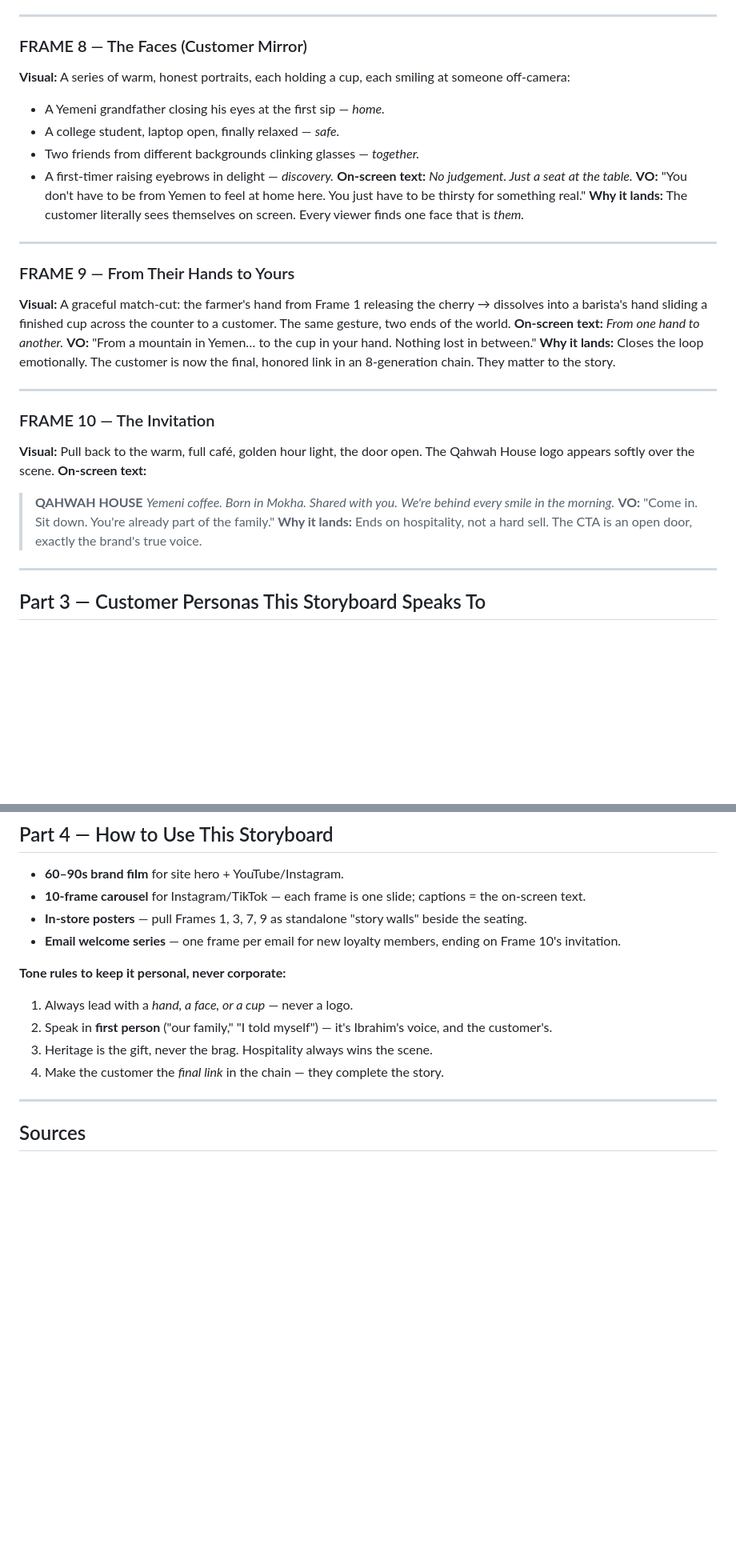
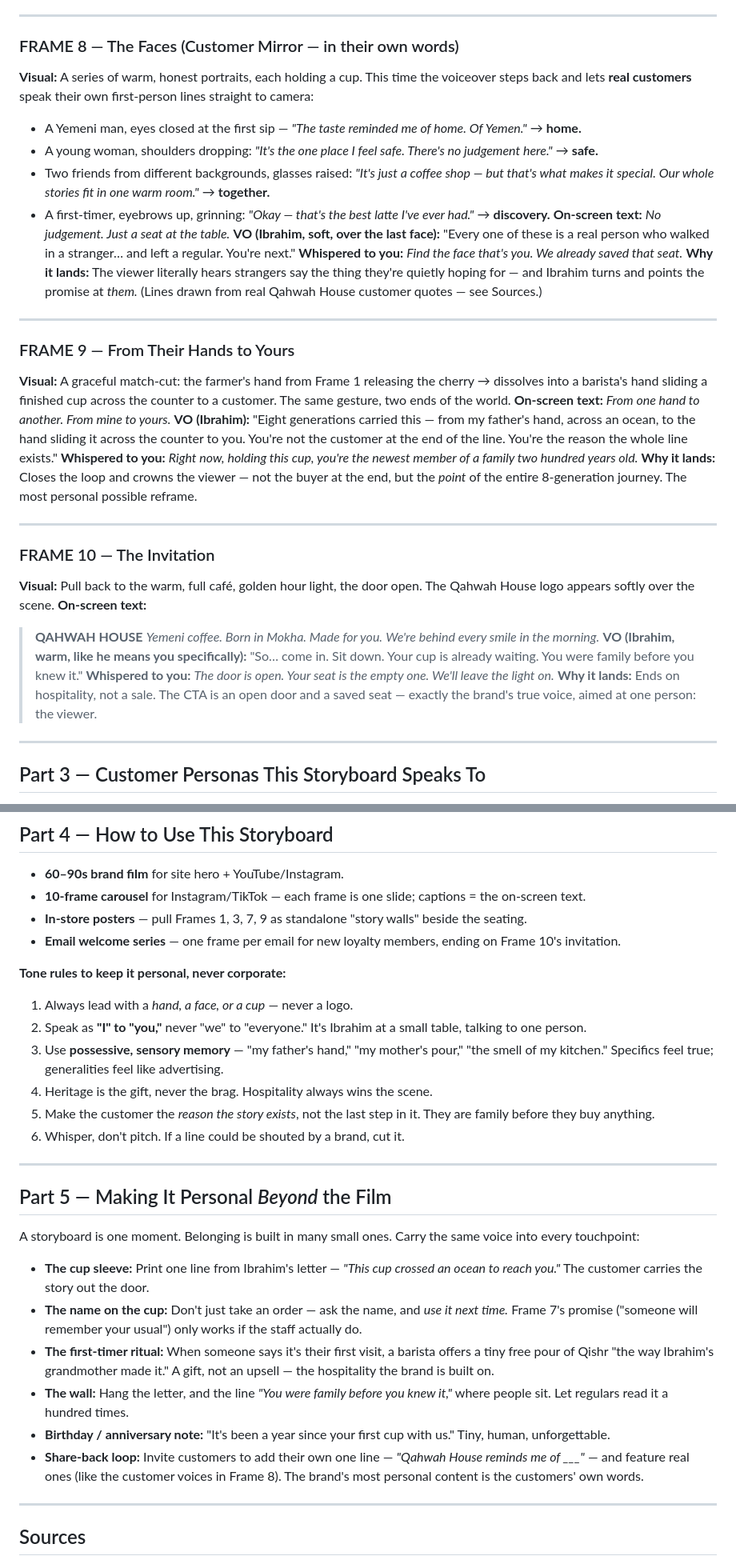
Before and after one commit to ahmedabdirahman1-max/insightsql, a Markdown page: brand/qahwah-house-storyboard.md, 2 parts joined by grey strips. Shown at 80% size. Drawn GitHub-style; blank space fills up the shorter version.

```diff
--- a/brand/qahwah-house-storyboard.md
+++ b/brand/qahwah-house-storyboard.md
@@ -103,23 +132,25 @@ Each frame below has: **Visual**, **On-screen text**, **Voiceover (VO)**, and **
 
 ---
 
-### FRAME 8 — The Faces (Customer Mirror)
-**Visual:** A series of warm, honest portraits, each holding a cup, each smiling at someone off-camera:
-- A Yemeni grandfather closing his eyes at the first sip — *home.*
-- A college student, laptop open, finally relaxed — *safe.*
-- Two friends from different backgrounds clinking glasses — *together.*
-- A first-timer raising eyebrows in delight — *discovery.*
+### FRAME 8 — The Faces (Customer Mirror — in their own words)
+**Visual:** A series of warm, honest portraits, each holding a cup. This time the voiceover steps back and lets **real customers** speak their own first-person lines straight to camera:
+- A Yemeni man, eyes closed at the first sip — *"The taste reminded me of home. Of Yemen."* → **home.**
+- A young woman, shoulders dropping: *"It's the one place I feel safe. There's no judgement here."* → **safe.**
+- Two friends from different backgrounds, glasses raised: *"It's just a coffee shop — but that's what makes it special. Our whole stories fit in one warm room."* → **together.**
+- A first-timer, eyebrows up, grinning: *"Okay — that's the best latte I've ever had."* → **discovery.**
 **On-screen text:** *No judgement. Just a seat at the table.*
-**VO:** "You don't have to be from Yemen to feel at home here. You just have to be thirsty for something real."
-**Why it lands:** The customer literally sees themselves on screen. Every viewer finds one face that is *them.*
+**VO (Ibrahim, soft, over the last face):** "Every one of these is a real person who walked in a stranger… and left a regular. You're next."
+**Whispered to you:** *Find the face that's you. We already saved that seat.*
+**Why it lands:** The viewer literally hears strangers say the thing they're quietly hoping for — and Ibrahim turns and points the promise at *them.* (Lines drawn from real Qahwah House customer quotes — see Sources.)
 
 ---
 
 ### FRAME 9 — From Their Hands to Yours
 **Visual:** A graceful match-cut: the farmer's hand from Frame 1 releasing the cherry → dissolves into a barista's hand sliding a finished cup across the counter to a customer. The same gesture, two ends of the world.
-**On-screen text:** *From one hand to another.*
-**VO:** "From a mountain in Yemen… to the cup in your hand. Nothing lost in between."
-**Why it lands:** Closes the loop emotionally. The customer is now the final, honored link in an 8-generation chain. They matter to the story.
+**On-screen text:** *From one hand to another. From mine to yours.*
+**VO (Ibrahim):** "Eight generations carried this — from my father's hand, across an ocean, to the hand sliding it across the counter to you. You're not the customer at the end of the line. You're the reason the whole line exists."
+**Whispered to you:** *Right now, holding this cup, you're the newest member of a family two hundred years old.*
+**Why it lands:** Closes the loop and crowns the viewer — not the buyer at the end, but the *point* of the entire 8-generation journey. The most personal possible reframe.
 
 ---
 
@@ -127,10 +158,11 @@ Each frame below has: **Visual**, **On-screen text**, **Voiceover (VO)**, and **
 **Visual:** Pull back to the warm, full café, golden hour light, the door open. The Qahwah House logo appears softly over the scene.
 **On-screen text:**
 > **QAHWAH HOUSE**
-> *Yemeni coffee. Born in Mokha. Shared with you.*
+> *Yemeni coffee. Born in Mokha. Made for you.*
 > *We're behind every smile in the morning.*
-**VO:** "Come in. Sit down. You're already part of the family."
-**Why it lands:** Ends on hospitality, not a hard sell. The CTA is an open door, exactly the brand's true voice.
+**VO (Ibrahim, warm, like he means you specifically):** "So… come in. Sit down. Your cup is already waiting. You were family before you knew it."
+**Whispered to you:** *The door is open. Your seat is the empty one. We'll leave the light on.*
+**Why it lands:** Ends on hospitality, not a sale. The CTA is an open door and a saved seat — exactly the brand's true voice, aimed at one person: the viewer.
 
 ---
 
@@ -157,9 +189,24 @@ So the brand team knows *exactly* who each beat is for:
 
 **Tone rules to keep it personal, never corporate:**
 1. Always lead with a *hand, a face, or a cup* — never a logo.
-2. Speak in **first person** ("our family," "I told myself") — it's Ibrahim's voice, and the customer's.
-3. Heritage is the gift, never the brag. Hospitality always wins the scene.
-4. Make the customer the *final link* in the chain — they complete the story.
+2. Speak as **"I" to "you,"** never "we" to "everyone." It's Ibrahim at a small table, talking to one person.
+3. Use **possessive, sensory memory** — "my father's hand," "my mother's pour," "the smell of my kitchen." Specifics feel true; generalities feel like advertising.
+4. Heritage is the gift, never the brag. Hospitality always wins the scene.
+5. Make the customer the *reason the story exists*, not the last step in it. They are family before they buy anything.
+6. Whisper, don't pitch. If a line could be shouted by a brand, cut it.
+
+---
+
+## Part 5 — Making It Personal *Beyond* the Film
+
+A storyboard is one moment. Belonging is built in many small ones. Carry the same voice into every touchpoint:
+
+- **The cup sleeve:** Print one line from Ibrahim's letter — *"This cup crossed an ocean to reach you."* The customer carries the story out the door.
+- **The name on the cup:** Don't just take an order — ask the name, and *use it next time.* Frame 7's promise ("someone will remember your usual") only works if the staff actually do.
+- **The first-timer ritual:** When someone says it's their first visit, a barista offers a tiny free pour of Qishr "the way Ibrahim's grandmother made it." A gift, not an upsell — the hospitality the brand is built on.
+- **The wall:** Hang the letter, and the line *"You were family before you knew it,"* where people sit. Let regulars read it a hundred times.
+- **Birthday / anniversary note:** "It's been a year since your first cup with us." Tiny, human, unforgettable.
+- **Share-back loop:** Invite customers to add their own one line — *"Qahwah House reminds me of ___"* — and feature real ones (like the customer voices in Frame 8). The brand's most personal content is the customers' own words.
 
 ---
 
```
Also changed, not shown: other parts of brand/qahwah-house-storyboard.md (+48 -19 lines).
